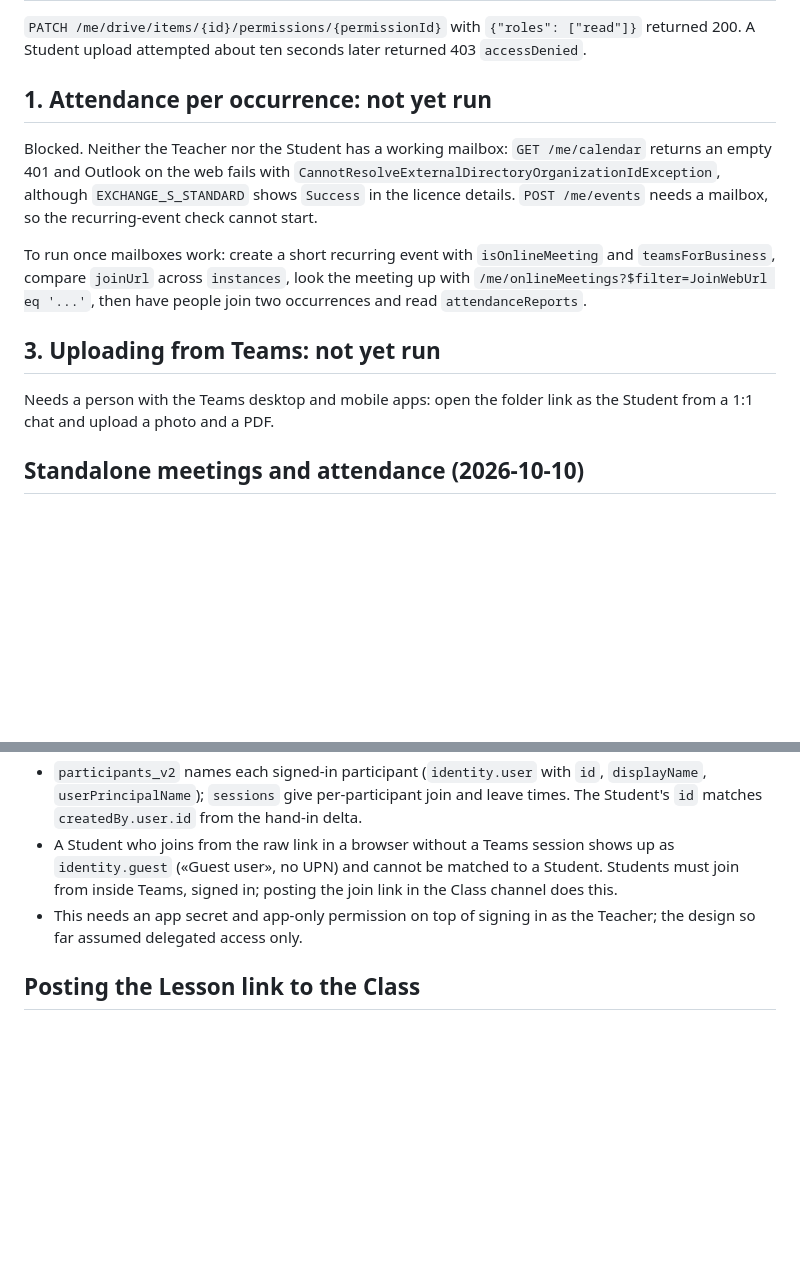
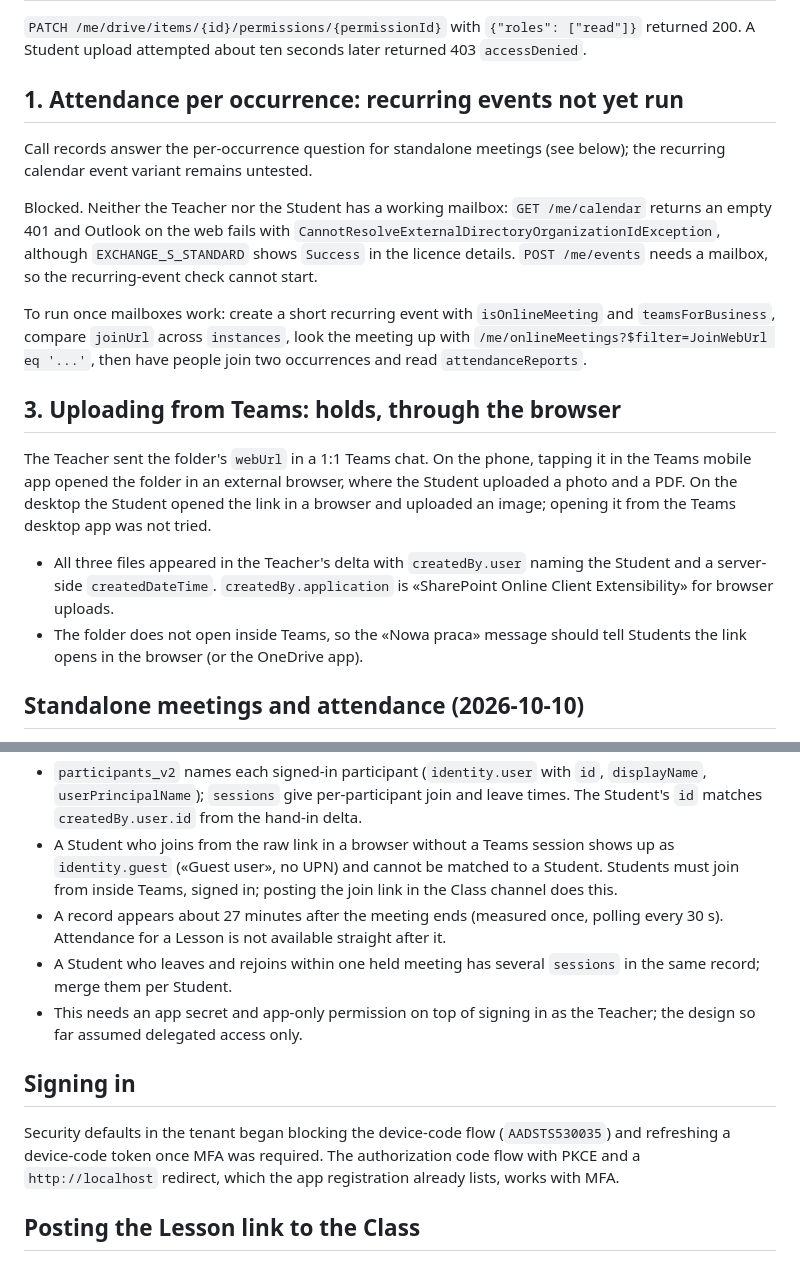
Before and after one commit to KeeNeePL/Classlop, a Markdown page: docs/research/teams-fallback-smoke-test.md, 2 parts joined by grey strips. GitHub-like rendering; blank space fills up the shorter version.

Commit message:
Record the Teams upload test, call record delay and sign-in flow
Co-Authored-By: Claude Opus 5.5 <noreply@anthropic.com>

```diff
--- a/docs/research/teams-fallback-smoke-test.md
+++ b/docs/research/teams-fallback-smoke-test.md
@@ -21,15 +21,20 @@ No fallback to polling the folder's children is needed.
 
 `PATCH /me/drive/items/{id}/permissions/{permissionId}` with `{"roles": ["read"]}` returned 200. A Student upload attempted about ten seconds later returned 403 `accessDenied`.
 
-## 1. Attendance per occurrence: not yet run
+## 1. Attendance per occurrence: recurring events not yet run
+
+Call records answer the per-occurrence question for standalone meetings (see below); the recurring calendar event variant remains untested.
 
 Blocked. Neither the Teacher nor the Student has a working mailbox: `GET /me/calendar` returns an empty 401 and Outlook on the web fails with `CannotResolveExternalDirectoryOrganizationIdException`, although `EXCHANGE_S_STANDARD` shows `Success` in the licence details. `POST /me/events` needs a mailbox, so the recurring-event check cannot start.
 
 To run once mailboxes work: create a short recurring event with `isOnlineMeeting` and `teamsForBusiness`, compare `joinUrl` across `instances`, look the meeting up with `/me/onlineMeetings?$filter=JoinWebUrl eq '...'`, then have people join two occurrences and read `attendanceReports`.
 
-## 3. Uploading from Teams: not yet run
+## 3. Uploading from Teams: holds, through the browser
 
-Needs a person with the Teams desktop and mobile apps: open the folder link as the Student from a 1:1 chat and upload a photo and a PDF.
+The Teacher sent the folder's `webUrl` in a 1:1 Teams chat. On the phone, tapping it in the Teams mobile app opened the folder in an external browser, where the Student uploaded a photo and a PDF. On the desktop the Student opened the link in a browser and uploaded an image; opening it from the Teams desktop app was not tried.
+
+- All three files appeared in the Teacher's delta with `createdBy.user` naming the Student and a server-side `createdDateTime`. `createdBy.application` is «SharePoint Online Client Extensibility» for browser uploads.
+- The folder does not open inside Teams, so the «Nowa praca» message should tell Students the link opens in the browser (or the OneDrive app).
 
 ## Standalone meetings and attendance (2026-10-10)
 
@@ -47,7 +52,13 @@ Because the mailboxes are not provisioned, a fallback was tried: `POST /me/onlin
 - Each time a meeting is held there is a separate `groupCall` record, even for the same `joinWebUrl`: a session that emptied and was rejoined later produced a second record. Records map to held occurrences without splitting by time window.
 - `participants_v2` names each signed-in participant (`identity.user` with `id`, `displayName`, `userPrincipalName`); `sessions` give per-participant join and leave times. The Student's `id` matches `createdBy.user.id` from the hand-in delta.
 - A Student who joins from the raw link in a browser without a Teams session shows up as `identity.guest` («Guest user», no UPN) and cannot be matched to a Student. Students must join from inside Teams, signed in; posting the join link in the Class channel does this.
+- A record appears about 27 minutes after the meeting ends (measured once, polling every 30 s). Attendance for a Lesson is not available straight after it.
+- A Student who leaves and rejoins within one held meeting has several `sessions` in the same record; merge them per Student.
 - This needs an app secret and app-only permission on top of signing in as the Teacher; the design so far assumed delegated access only.
+
+## Signing in
+
+Security defaults in the tenant began blocking the device-code flow (`AADSTS530035`) and refreshing a device-code token once MFA was required. The authorization code flow with PKCE and a `http://localhost` redirect, which the app registration already lists, works with MFA.
 
 ## Posting the Lesson link to the Class
 
```
